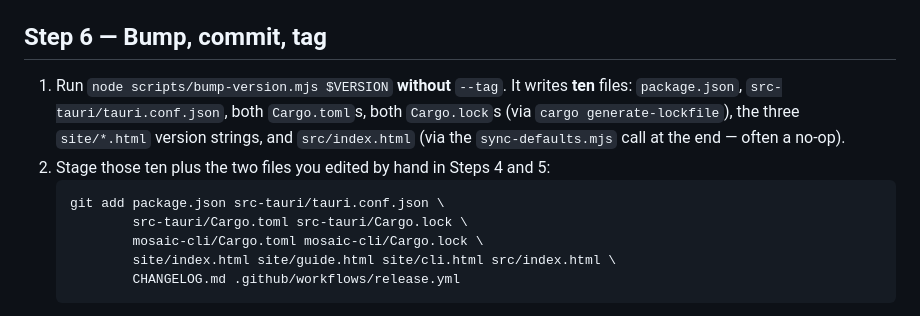
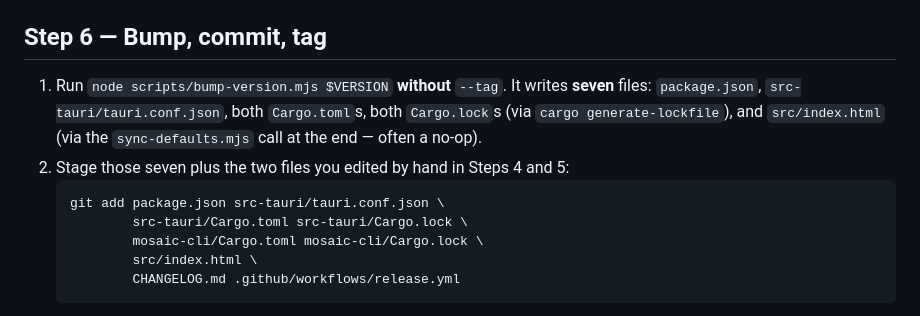
Before and after one commit to mosaicvideo/mosaic, a Markdown page: .claude/commands/release.md, the part around the change. GitHub-like rendering.

Commit message:
Fix release playbook after the site repo split
Step 6 staged site/index.html, site/guide.html and site/cli.html, which
no longer exist in this repo as of 2c23c7d. `git add` on a missing path
is a fatal error, so following the playbook literally would have halted
the next release at the staging step.

The count is now seven files rather than ten, matching what
bump-version.mjs actually writes — verified by running it end to end in
a throwaway worktree: six files modified plus src/index.html as a no-op,
and every path in the staging list exists.

Found during a full audit.

Claude-Session: https://claude.ai/code/session_01SvBArR93dsat499oqygCqk

````diff
--- a/.claude/commands/release.md
+++ b/.claude/commands/release.md
@@ -85,13 +85,13 @@ Edit `.github/workflows/release.yml`:
 
 ## Step 6 — Bump, commit, tag
 
-1. Run `node scripts/bump-version.mjs $VERSION` **without** `--tag`. It writes **ten** files: `package.json`, `src-tauri/tauri.conf.json`, both `Cargo.toml`s, both `Cargo.lock`s (via `cargo generate-lockfile`), the three `site/*.html` version strings, and `src/index.html` (via the `sync-defaults.mjs` call at the end — often a no-op).
-2. Stage those ten plus the two files you edited by hand in Steps 4 and 5:
+1. Run `node scripts/bump-version.mjs $VERSION` **without** `--tag`. It writes **seven** files: `package.json`, `src-tauri/tauri.conf.json`, both `Cargo.toml`s, both `Cargo.lock`s (via `cargo generate-lockfile`), and `src/index.html` (via the `sync-defaults.mjs` call at the end — often a no-op).
+2. Stage those seven plus the two files you edited by hand in Steps 4 and 5:
    ```
    git add package.json src-tauri/tauri.conf.json \
            src-tauri/Cargo.toml src-tauri/Cargo.lock \
            mosaic-cli/Cargo.toml mosaic-cli/Cargo.lock \
-           site/index.html site/guide.html site/cli.html src/index.html \
+           src/index.html \
            CHANGELOG.md .github/workflows/release.yml
    ```
    **Do not trim this list.** `mosaic-cli` carries its own `version` field, and if it isn't staged the tag points at a tree where the CLI still says the *previous* version — CI then builds and signs `mosaic-cli` binaries that report the wrong version on a release that looks otherwise correct. Nobody notices until a user runs `mosaic-cli --version`. The authoritative list is the `files` array in `bump-version.mjs`'s `--tag` branch; if the script learns about a new file, add it here too.
````
